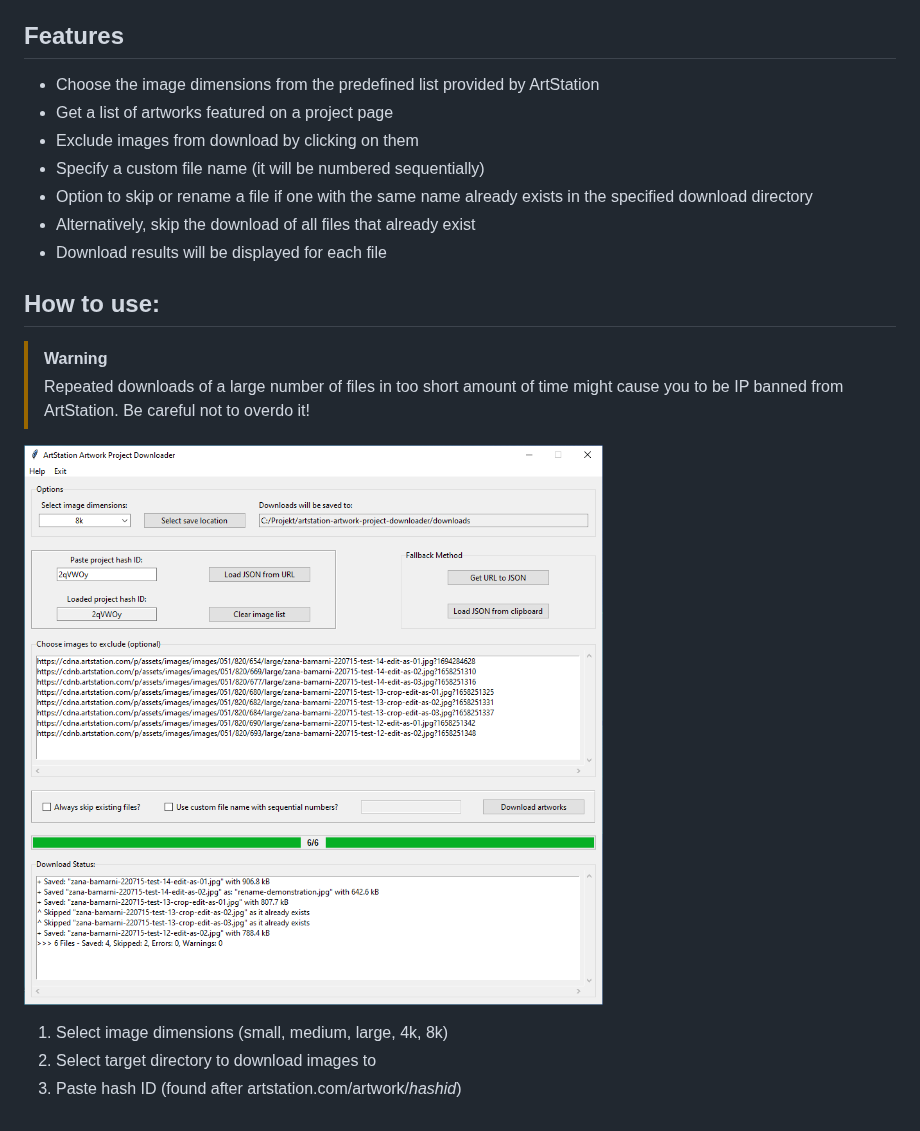
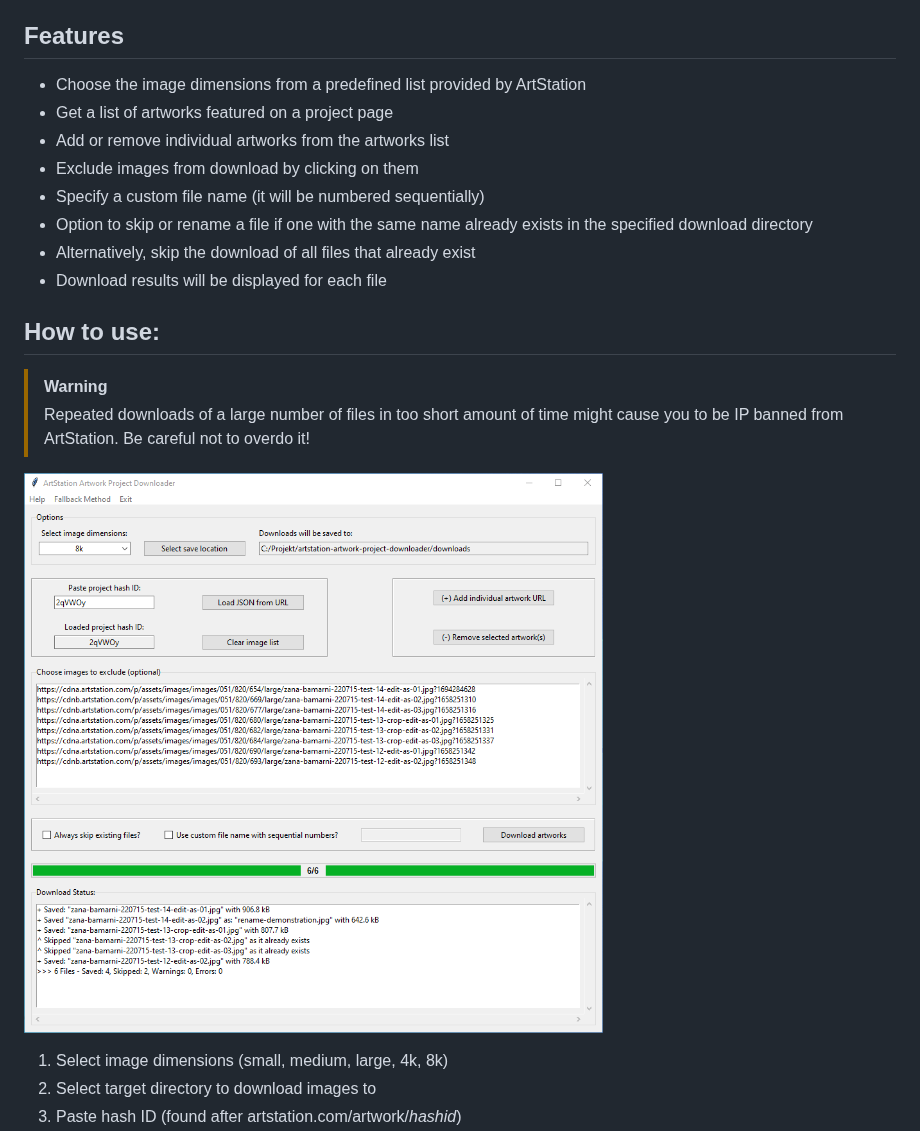
Before and after one commit to jrotzetter/artstation-artwork-downloader, a Markdown page: README.md, the part around the change. GitHub-like rendering; pictures changed too: preview.png.

Commit message:
Allow to add or remove artwork URL from list

```diff
--- a/README.md
+++ b/README.md
@@ -12,8 +12,9 @@ While there exist other more sophisticated tools with support for many more imag
 
 ## Features
 
-- Choose the image dimensions from the predefined list provided by ArtStation
+- Choose the image dimensions from a predefined list provided by ArtStation
 - Get a list of artworks featured on a project page
+- Add or remove individual artworks from the artworks list
 - Exclude images from download by clicking on them
 - Specify a custom file name (it will be numbered sequentially)
 - Option to skip or rename a file if one with the same name already exists in the specified download directory
```
Also changed, not shown: 1 other file.
